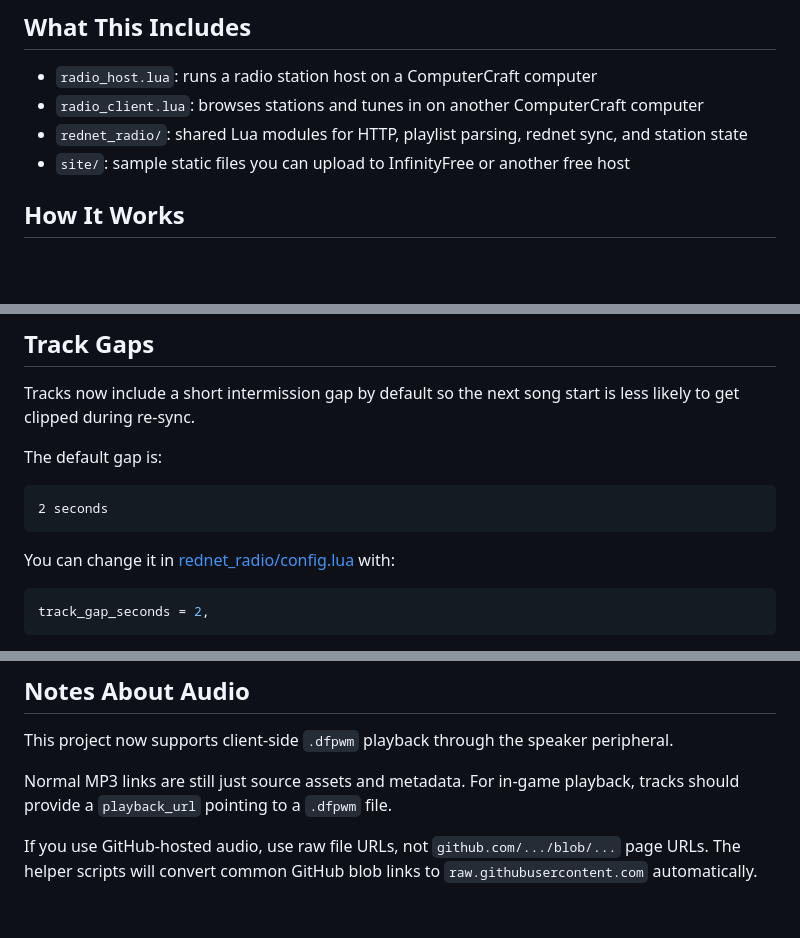
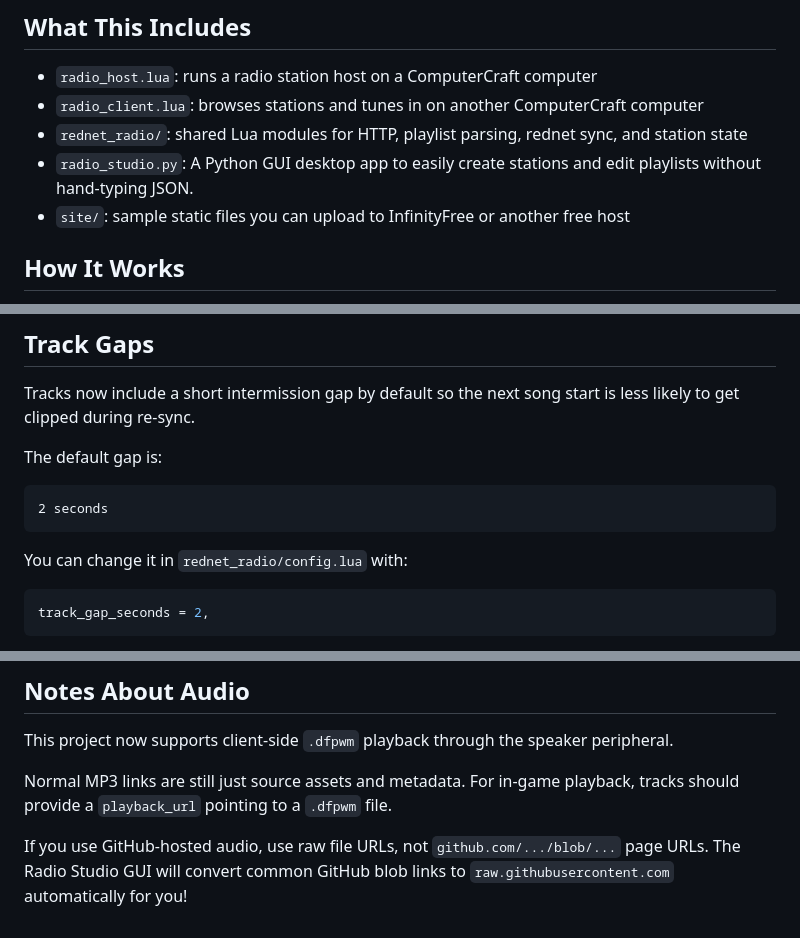
Before and after one commit to LexonBlackzz/rednet-radio, a Markdown page: README.md, 3 parts joined by grey strips. Rendered like a GitHub page; blank space fills up the shorter version.

````diff
--- a/README.md
+++ b/README.md
@@ -7,6 +7,7 @@ Modular `CC:Tweaked` radio scripts backed by a simple website that hosts station
 - `radio_host.lua`: runs a radio station host on a ComputerCraft computer
 - `radio_client.lua`: browses stations and tunes in on another ComputerCraft computer
 - `rednet_radio/`: shared Lua modules for HTTP, playlist parsing, rednet sync, and station state
+- `radio_studio.py`: A Python GUI desktop app to easily create stations and edit playlists without hand-typing JSON.
 - `site/`: sample static files you can upload to InfinityFree or another free host
 
 ## How It Works
@@ -168,7 +119,7 @@ The default gap is:
 2 seconds
 ```
 
-You can change it in [rednet_radio/config.lua]([/d:/Projects/rednet%20radio/rednet_radio/config.lua](https://github.com/LexonBlackzz/rednet-radio/blob/main/package/rednet_radio/config.lua)) with:
+You can change it in `rednet_radio/config.lua` with:
 
 ```lua
 track_gap_seconds = 2,
@@ -189,4 +140,4 @@ This project now supports client-side `.dfpwm` playback through the speaker peri
 
 Normal MP3 links are still just source assets and metadata. For in-game playback, tracks should provide a `playback_url` pointing to a `.dfpwm` file.
 
-If you use GitHub-hosted audio, use raw file URLs, not `github.com/.../blob/...` page URLs. The helper scripts will convert common GitHub blob links to `raw.githubusercontent.com` automatically.
+If you use GitHub-hosted audio, use raw file URLs, not `github.com/.../blob/...` page URLs. The Radio Studio GUI will convert common GitHub blob links to `raw.githubusercontent.com` automatically for you!
````
Also changed, not shown: other parts of README.md (+16 -66 lines).
